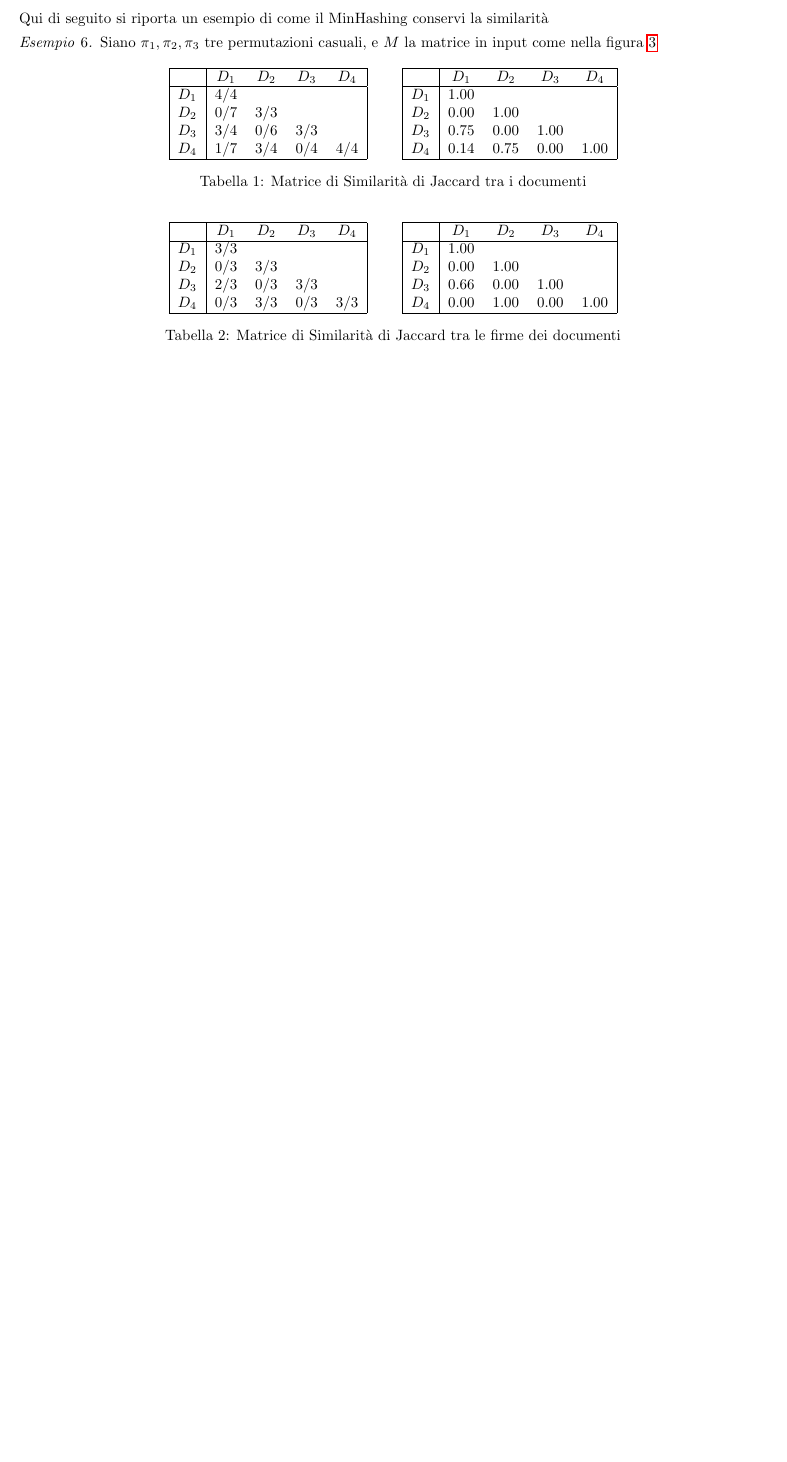
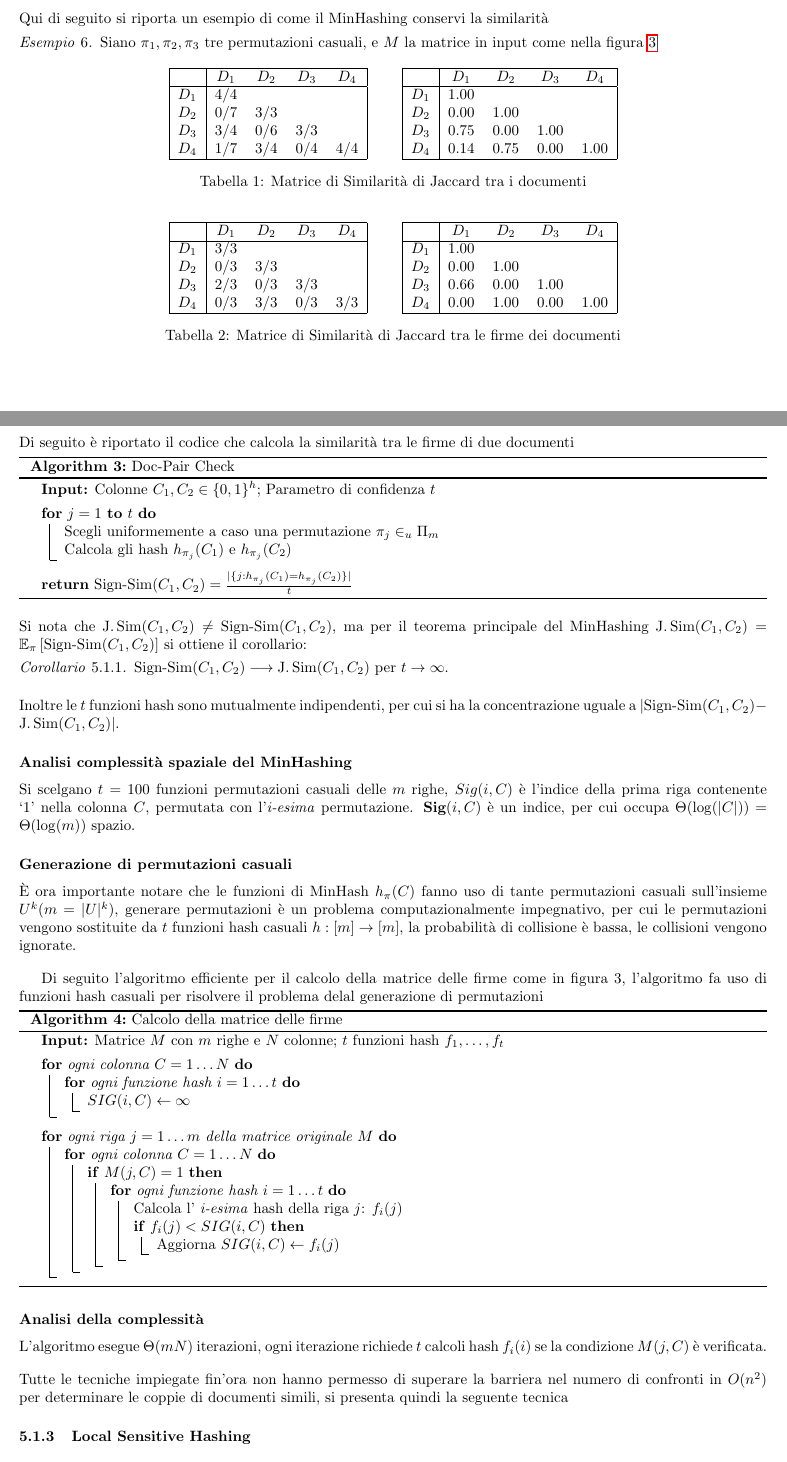
Before and after one commit to mirco0/AlgoritmiBigData, a LaTeX document (main.tex, which reads algorithms/doc-pair.tex, algorithms/sig-matrix.tex, problemi_grandi.tex): part of page 27 of 27 before the commit and two parts of pages 27 and 28 of 28 after it, the two joined at a grey line, cut so that both start at the same text, the shorter picture padded with empty space. Compiled offline with pdfLaTeX.

Commit message:
LocalSensitiveHashing

```diff
--- /dev/null
+++ b/algorithms/doc-pair.tex
@@ -0,0 +1,16 @@
+\begin{algorithm}[H]
+    \caption{Doc-Pair Check}
+    \DontPrintSemicolon
+    \SetKwComment{Comment}{// }{}
+
+    \KwIn{Colonne $C_1, C_2 \in \{0,1\}^h$; Parametro di confidenza $t$}
+    \BlankLine
+
+    \For{$j=1$ \KwTo $t$}{
+        Scegli uniformemente a caso una permutazione $\pi_j \in_u \Pi_m$\;
+        Calcola gli hash $h_{\pi_j}(C_1)$ e $h_{\pi_j}(C_2)$\;
+    }
+
+    \BlankLine
+    \KwRet $\text{Sign-Sim}(C_1, C_2) = \frac{|\{j : h_{\pi_j}(C_1) = h_{\pi_j}(C_2)\}|}{t}$\;
+\end{algorithm}
--- /dev/null
+++ b/algorithms/sig-matrix.tex
@@ -0,0 +1,28 @@
+\begin{algorithm}[H]
+    \caption{Calcolo della matrice delle firme}
+    \DontPrintSemicolon
+    \SetKwComment{Comment}{// }{}
+
+    \KwIn{Matrice $M$ con $m$ righe e $N$ colonne; $t$ funzioni hash $f_1, \dots, f_t$}
+    \BlankLine
+
+    \For{ogni colonna $C=1 \dots N$}{
+        \For{ogni funzione hash $i=1 \dots t$}{
+            $SIG(i, C) \gets \infty$\;
+        }
+    }
+
+    \BlankLine
+    \For{ogni riga $j=1 \dots m$ della matrice originale $M$}{
+        \For{ogni colonna $C=1 \dots N$}{
+            \If{$M(j, C) = 1$}{
+                \For{ogni funzione hash $i=1 \dots t$}{
+                    Calcola l' \emph{i-esima} hash della riga $j$: $f_i(j)$\;
+                    \If{$f_i(j) < SIG(i, C)$}{
+                        Aggiorna $SIG(i, C) \gets f_i(j)$\;
+                    }
+                }
+            }
+        }
+    }
+\end{algorithm}
--- a/main.tex
+++ b/main.tex
@@ -17,6 +17,7 @@
 \theoremstyle{remark}
 \newtheorem{theorem}{Teorema}[section]
 \newtheorem{lemma}{Lemma}[subsection]
+\newtheorem{corollary}{Corollario}[subsection]
 \newtheorem{definition}{Definizione}[subsection]
 \DeclareMathOperator{\Var}{Var}
 \DeclareMathOperator{\jsim}{J.Sim}
--- a/problemi_grandi.tex
+++ b/problemi_grandi.tex
@@ -162,3 +162,35 @@ Qui di seguito si riporta un esempio di come il MinHashing conservi la similarit
     Siano $\pi_1,\pi_2,\pi_3$ tre permutazioni casuali, e $M$ la matrice in input come nella figura \ref{fig:3}
     \input{figure/min_hash_similarity.tex}
 \end{example}
+
+\vspace{1em}\noindent
+Di seguito è riportato il codice che calcola la similarità tra le firme di due documenti
+
+\input{algorithms/doc-pair.tex}
+
+\vspace{1em}\noindent
+Si nota che $\jsim(C_1,C_2) \neq \text{Sign-Sim}(C_1,C_2)$, ma per il teorema principale del MinHashing $\jsim(C_1,C_2) = \mathbb{E}_{\pi}\left[{\text{Sign-Sim}(C_1,C_2)}\right]$ si ottiene il corollario:
+
+\begin{corollary}
+    \text{Sign-Sim}$(C_1,C_2) \longrightarrow \jsim(C_1,C_2)$ per $t \to \infty$.
+\end{corollary}
+\vspace{1em}\noindent
+Inoltre le $t$ funzioni hash sono mutualmente indipendenti, per cui si ha la concentrazione uguale a $|\text{Sign-Sim}(C_1,C_2) - \jsim(C_1,C_2)|$.
+
+\subsubsection*{Analisi complessità spaziale del MinHashing}
+Si scelgano $t = 100$ funzioni permutazioni casuali delle $m$ righe, $Sig(i,C)$ è l'indice della prima riga contenente `1' nella colonna $C$, permutata con l'\emph{i-esima} permutazione. \textbf{Sig$(i,C)$} è un indice, per cui occupa $\Theta(\log(|C|)) = \Theta(\log(m))$ spazio.
+
+\subsubsection*{Generazione di permutazioni casuali}
+È ora importante notare che le funzioni di MinHash $h_{\pi}(C)$ fanno uso di tante permutazioni casuali sull'insieme $U^k (m = |U|^k)$, generare permutazioni è un problema computazionalmente impegnativo, per cui le permutazioni vengono sostituite da $t$ funzioni hash casuali $h:[m]\to[m]$, la probabilità di
+collisione è bassa, le collisioni vengono ignorate.
+
+\vspace{1em}
+Di seguito l'algoritmo efficiente per il calcolo della matrice delle firme come in figura \ref*{fig:3}, l'algoritmo fa uso di funzioni hash casuali per risolvere il problema delal generazione di permutazioni
+
+\input{algorithms/sig-matrix.tex}
+\subsubsection*{Analisi della complessità}
+L'algoritmo esegue $\Theta(mN)$ iterazioni, ogni iterazione richiede $t$ calcoli hash $f_i(i)$ se la condizione $M(j,C)$ è verificata.
+
+\vspace{1em}\noindent
+Tutte le tecniche impiegate fin'ora non hanno permesso di superare la barriera nel numero di confronti in $O(n^2)$ per determinare le coppie di documenti simili, si presenta quindi la seguente tecnica
+\subsubsection{Local Sensitive Hashing}
```
